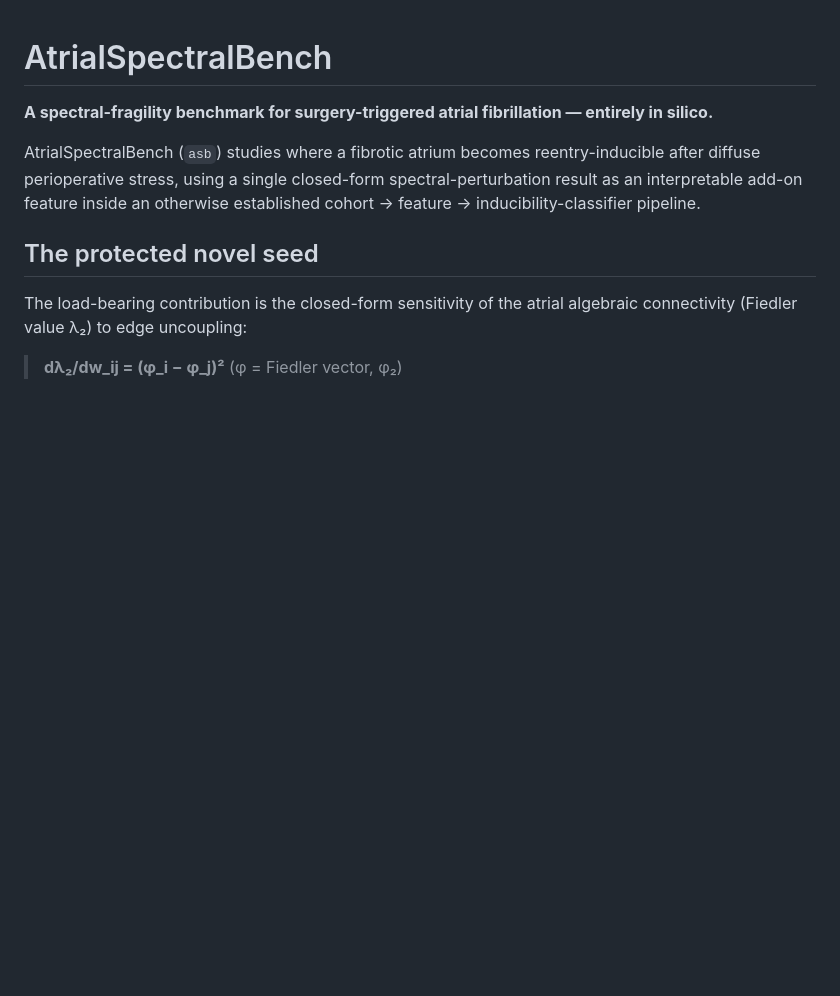
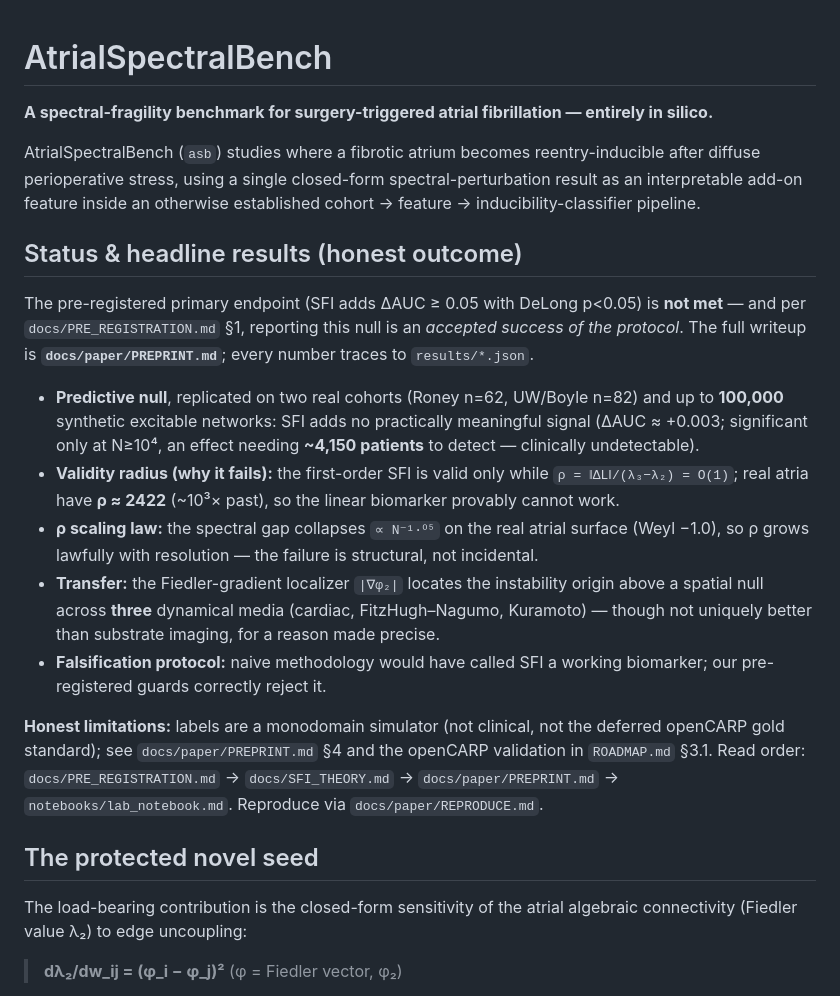
Before and after one commit to mounishmavuduru/cardiothoracic_surgery_research, a Markdown page: README.md, the part around the change. Rendered like a GitHub page; blank space fills up the shorter version.

Commit message:
README: add honest headline-results section (null + validity radius + rho law + transfer), pointing to preprint

```diff
--- a/README.md
+++ b/README.md
@@ -6,6 +6,30 @@ AtrialSpectralBench (`asb`) studies where a fibrotic atrium becomes reentry-indu
 after diffuse perioperative stress, using a single closed-form spectral-perturbation
 result as an interpretable add-on feature inside an otherwise established
 cohort → feature → inducibility-classifier pipeline.
+
+## Status & headline results (honest outcome)
+
+The pre-registered primary endpoint (SFI adds ΔAUC ≥ 0.05 with DeLong p<0.05) is **not met** —
+and per `docs/PRE_REGISTRATION.md` §1, reporting this null is an *accepted success of the protocol*.
+The full writeup is **`docs/paper/PREPRINT.md`**; every number traces to `results/*.json`.
+
+- **Predictive null**, replicated on two real cohorts (Roney n=62, UW/Boyle n=82) and up to
+  **100,000** synthetic excitable networks: SFI adds no practically meaningful signal (ΔAUC ≈ +0.003;
+  significant only at N≥10⁴, an effect needing **~4,150 patients** to detect — clinically undetectable).
+- **Validity radius (why it fails):** the first-order SFI is valid only while `ρ = ‖ΔL‖/(λ₃−λ₂) = O(1)`;
+  real atria have **ρ ≈ 2422** (~10³× past), so the linear biomarker provably cannot work.
+- **ρ scaling law:** the spectral gap collapses `∝ N⁻¹·⁰⁵` on the real atrial surface (Weyl −1.0), so ρ
+  grows lawfully with resolution — the failure is structural, not incidental.
+- **Transfer:** the Fiedler-gradient localizer `|∇φ₂|` locates the instability origin above a spatial
+  null across **three** dynamical media (cardiac, FitzHugh–Nagumo, Kuramoto) — though not uniquely
+  better than substrate imaging, for a reason made precise.
+- **Falsification protocol:** naive methodology would have called SFI a working biomarker; our
+  pre-registered guards correctly reject it.
+
+**Honest limitations:** labels are a monodomain simulator (not clinical, not the deferred openCARP
+gold standard); see `docs/paper/PREPRINT.md` §4 and the openCARP validation in `ROADMAP.md` §3.1.
+Read order: `docs/PRE_REGISTRATION.md` → `docs/SFI_THEORY.md` → `docs/paper/PREPRINT.md` →
+`notebooks/lab_notebook.md`. Reproduce via `docs/paper/REPRODUCE.md`.
 
 ## The protected novel seed
 
```
